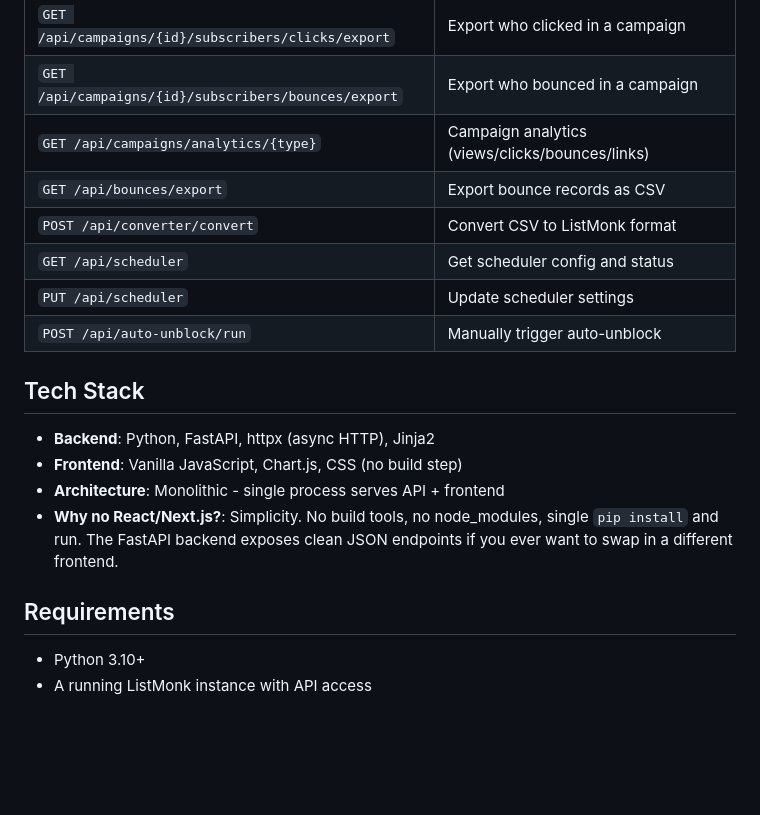
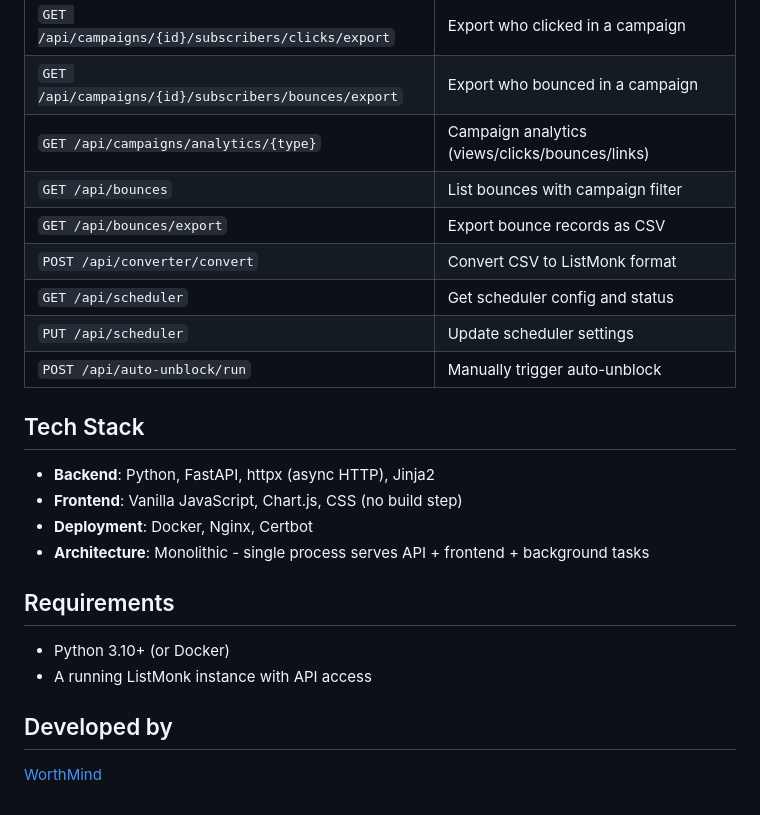
Before and after one commit to worthmindbd/Listmonk-Dashboard, a Markdown page: README.md, the part around one of its changes. Rendered like a GitHub page; blank space fills up the shorter version.

```diff
--- a/README.md
+++ b/README.md
@@ -136,6 +201,7 @@ Key endpoints:
 | `GET /api/campaigns/{id}/subscribers/clicks/export` | Export who clicked in a campaign |
 | `GET /api/campaigns/{id}/subscribers/bounces/export` | Export who bounced in a campaign |
 | `GET /api/campaigns/analytics/{type}` | Campaign analytics (views/clicks/bounces/links) |
+| `GET /api/bounces` | List bounces with campaign filter |
 | `GET /api/bounces/export` | Export bounce records as CSV |
 | `POST /api/converter/convert` | Convert CSV to ListMonk format |
 | `GET /api/scheduler` | Get scheduler config and status |
@@ -146,10 +212,14 @@ Key endpoints:
 
 - **Backend**: Python, FastAPI, httpx (async HTTP), Jinja2
 - **Frontend**: Vanilla JavaScript, Chart.js, CSS (no build step)
-- **Architecture**: Monolithic - single process serves API + frontend
-- **Why no React/Next.js?**: Simplicity. No build tools, no node_modules, single `pip install` and run. The FastAPI backend exposes clean JSON endpoints if you ever want to swap in a different frontend.
+- **Deployment**: Docker, Nginx, Certbot
+- **Architecture**: Monolithic - single process serves API + frontend + background tasks
 
 ## Requirements
 
-- Python 3.10+
+- Python 3.10+ (or Docker)
 - A running ListMonk instance with API access
+
+## Developed by
+
+[WorthMind](https://www.facebook.com/worthmind.net)
```
Also changed, not shown: other parts of README.md (+84 -19 lines).
